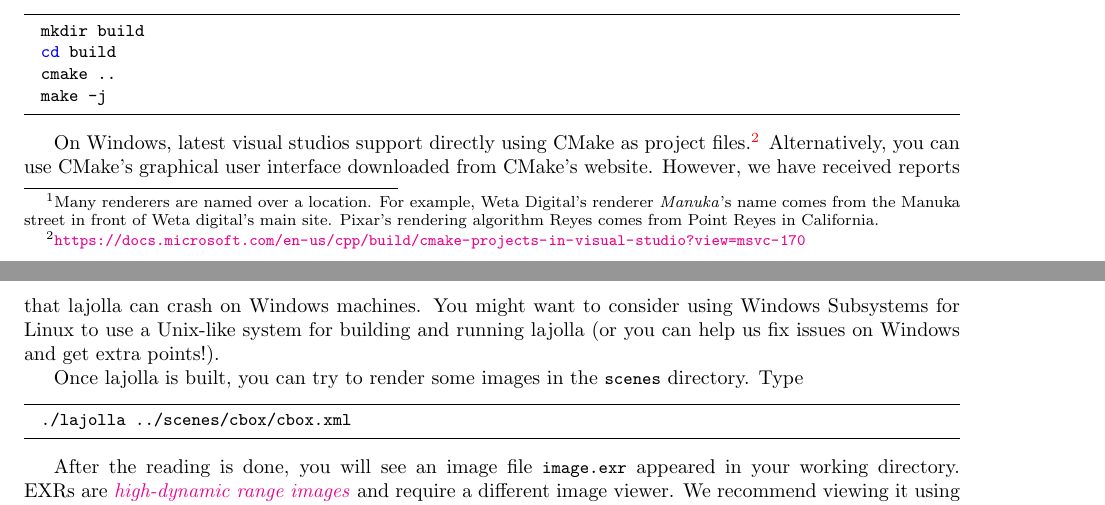
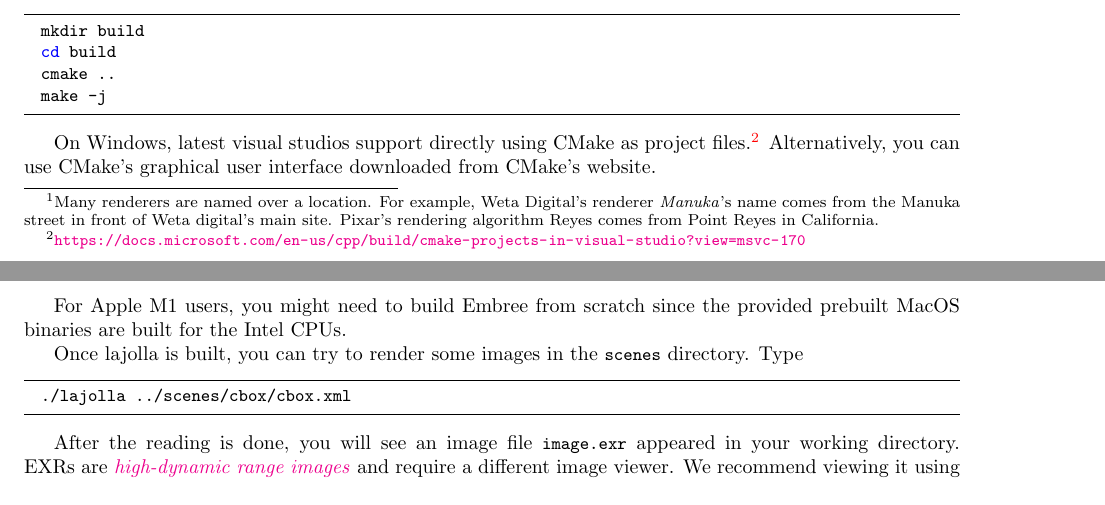
Before and after one commit to wuyah/lajolla_public_cse272, a LaTeX problem sheet (handouts/homework0.tex): two parts of pages 1 and 2 of 27, joined at a grey line, cut so that both start at the same text. Compiled offline with pdfLaTeX.

Commit message:
Remark on Apple M1 users

```diff
--- a/handouts/homework0.tex
+++ b/handouts/homework0.tex
@@ -32,7 +32,11 @@ We use \href{https://cmake.org/}{CMake} as our build system. To build, on a Unix
   make -j
 \end{lstlisting}
 
-On Windows, latest visual studios support directly using CMake as project files.\footnote{\url{https://docs.microsoft.com/en-us/cpp/build/cmake-projects-in-visual-studio?view=msvc-170}} Alternatively, you can use CMake's graphical user interface downloaded from CMake's website. However, we have received reports that lajolla can crash on Windows machines. You might want to consider using Windows Subsystems for Linux to use a Unix-like system for building and running lajolla (or you can help us fix issues on Windows and get extra points!).
+On Windows, latest visual studios support directly using CMake as project files.\footnote{\url{https://docs.microsoft.com/en-us/cpp/build/cmake-projects-in-visual-studio?view=msvc-170}} Alternatively, you can use CMake's graphical user interface downloaded from CMake's website.
+
+For Apple M1 users, you might need to build Embree from scratch since the provided prebuilt MacOS binaries are built for the Intel CPUs.
+
+% However, we have received reports that lajolla can crash on Windows machines. You might want to consider using Windows Subsystems for Linux to use a Unix-like system for building and running lajolla (or you can help us fix issues on Windows and get extra points!).
 
 Once lajolla is built, you can try to render some images in the \lstinline{scenes} directory. Type
 \begin{lstlisting}[language=bash]
```
